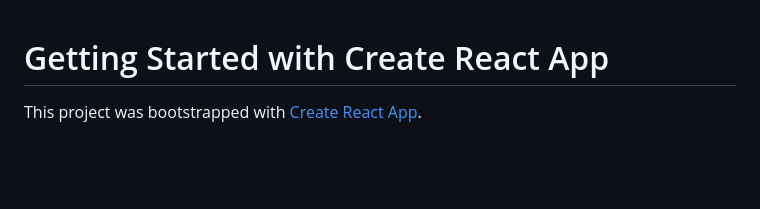
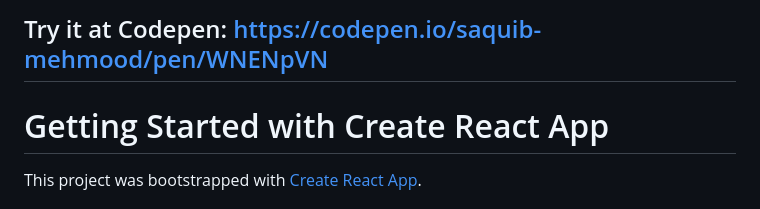
Before and after one commit to saquib-mehmood/ReactNodeProjects, a Markdown page: drummachine/README.md, the part around the change. Drawn GitHub-style; blank space fills up the shorter version.

```diff
--- a/drummachine/README.md
+++ b/drummachine/README.md
@@ -1,3 +1,6 @@
+## Try it at Codepen: https://codepen.io/saquib-mehmood/pen/WNENpVN
+
+
 # Getting Started with Create React App
 
 This project was bootstrapped with [Create React App](https://github.com/facebook/create-react-app).
```
